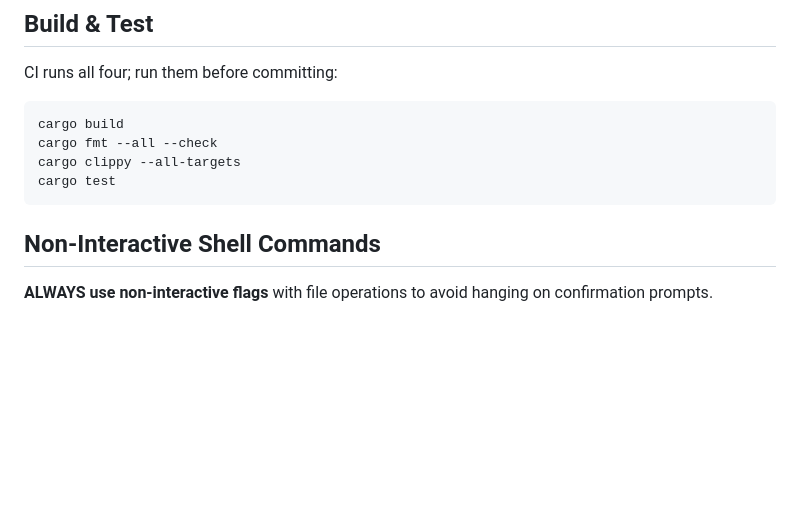
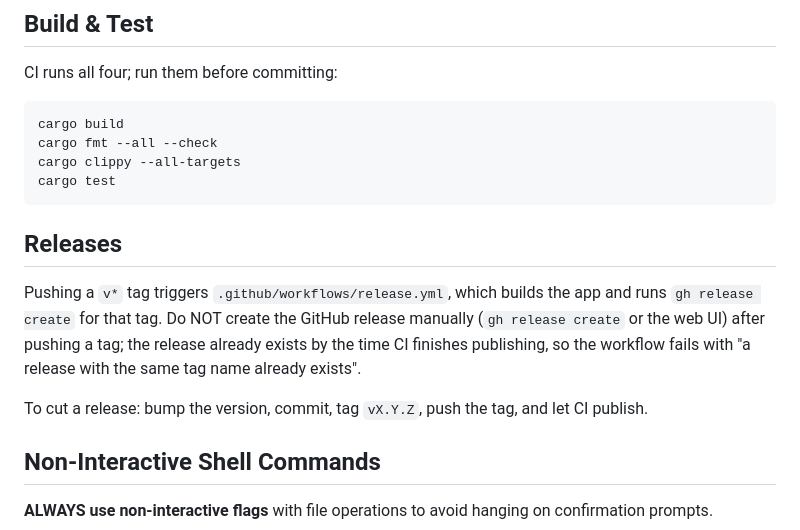
Before and after one commit to infomiho/cadence, a Markdown page: AGENTS.md, the part around the change. GitHub-like rendering; blank space fills up the shorter version.

Commit message:
Document release process in AGENTS.md
Claude-Session: https://claude.ai/code/session_011h2eLnCzzMCy9ozD4VEaQQ

````diff
--- a/AGENTS.md
+++ b/AGENTS.md
@@ -12,6 +12,12 @@ cargo fmt --all --check
 cargo clippy --all-targets
 cargo test
 ```
+
+## Releases
+
+Pushing a `v*` tag triggers `.github/workflows/release.yml`, which builds the app and runs `gh release create` for that tag. Do NOT create the GitHub release manually (`gh release create` or the web UI) after pushing a tag; the release already exists by the time CI finishes publishing, so the workflow fails with "a release with the same tag name already exists".
+
+To cut a release: bump the version, commit, tag `vX.Y.Z`, push the tag, and let CI publish.
 
 ## Non-Interactive Shell Commands
 
````
